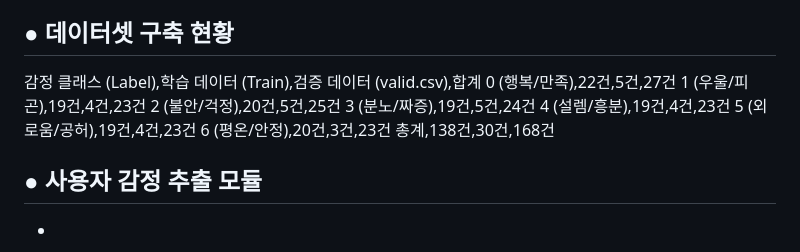
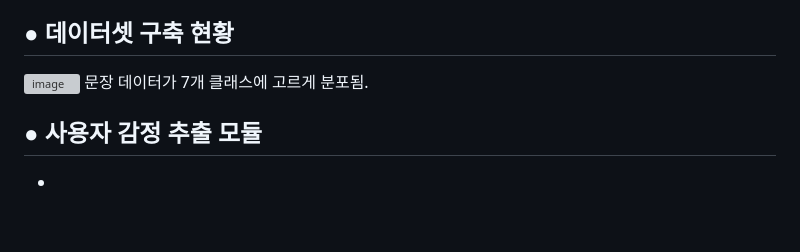
Before and after one commit to LeegoYuz/2026_OSSProgramming_42, a Markdown page: 1_공유자료/최종보고서.md, the part around the change. Drawn GitHub-style; blank space fills up the shorter version; grey boxes are pictures that could not be loaded.

Commit message:
Revise dataset details and include emotion class image
Updated the dataset section with emotion class distribution and added an image.

```diff
--- a/1_공유자료/최종보고서.md
+++ b/1_공유자료/최종보고서.md
@@ -16,15 +16,8 @@
 본 연구개발에서는 자연어 처리(NLP) 기반의 개인 감정 분석 및 감정 변화 추적 일기 서비스를 개발하고자 하며, 이를 위해 사용자 감정 추출 모듈과 감정 변화 데이터 시각화 모듈을 개발하고자 함.
 
 ## ● 데이터셋 구축 현황
-감정 클래스 (Label),학습 데이터 (Train),검증 데이터 (valid.csv),합계
-0 (행복/만족),22건,5건,27건
-1 (우울/피곤),19건,4건,23건
-2 (불안/걱정),20건,5건,25건
-3 (분노/짜증),19건,5건,24건
-4 (설렘/흥분),19건,4건,23건
-5 (외로움/공허),19건,4건,23건
-6 (평온/안정),20건,3건,23건
-총계,138건,30건,168건
+<img width="1070" height="846" alt="image" src="https://github.com/user-attachments/assets/672bb685-5138-4086-b4a1-08d7c0c5d85a" />
+문장 데이터가 7개 클래스에 고르게 분포됨.
 
 
 ## ● 사용자 감정 추출 모듈
```
